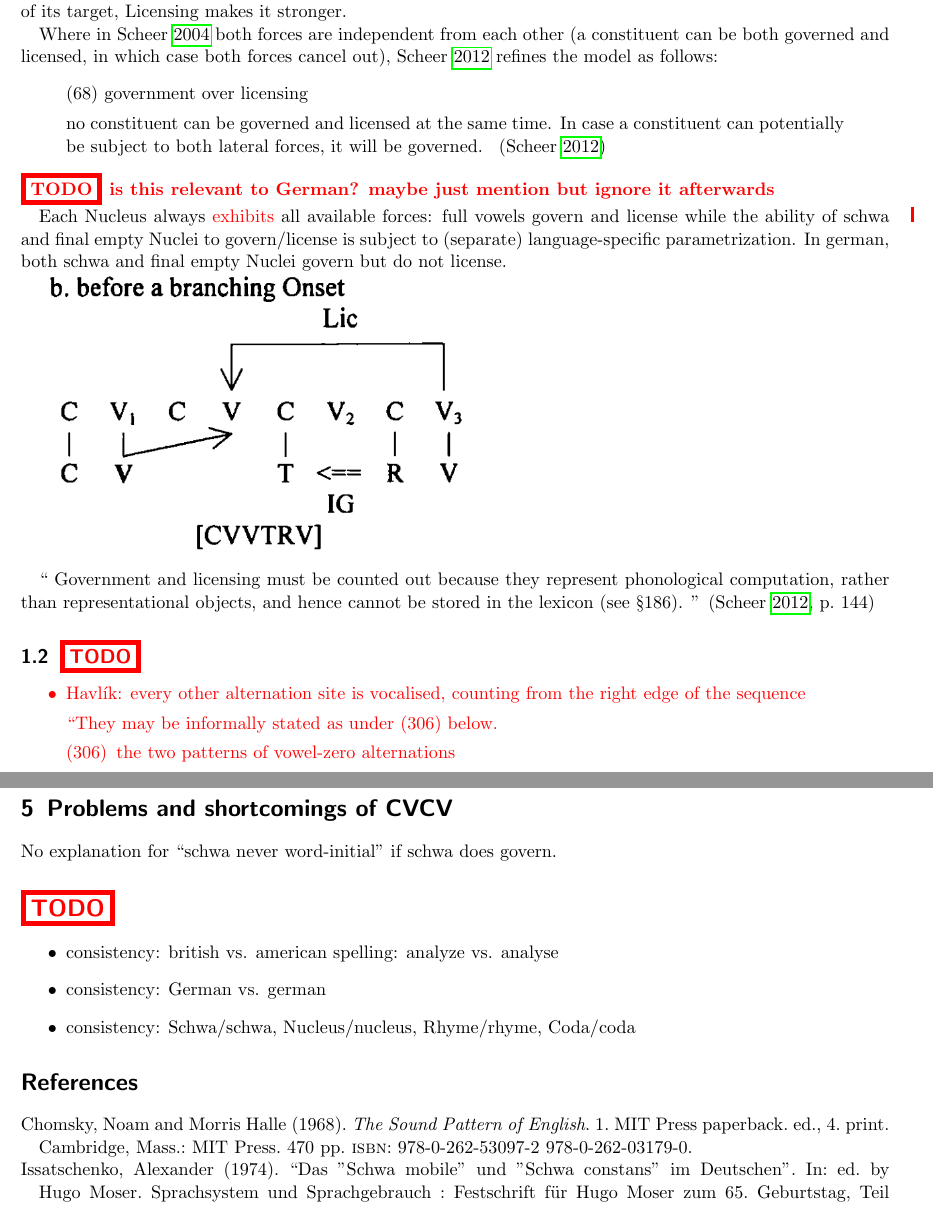
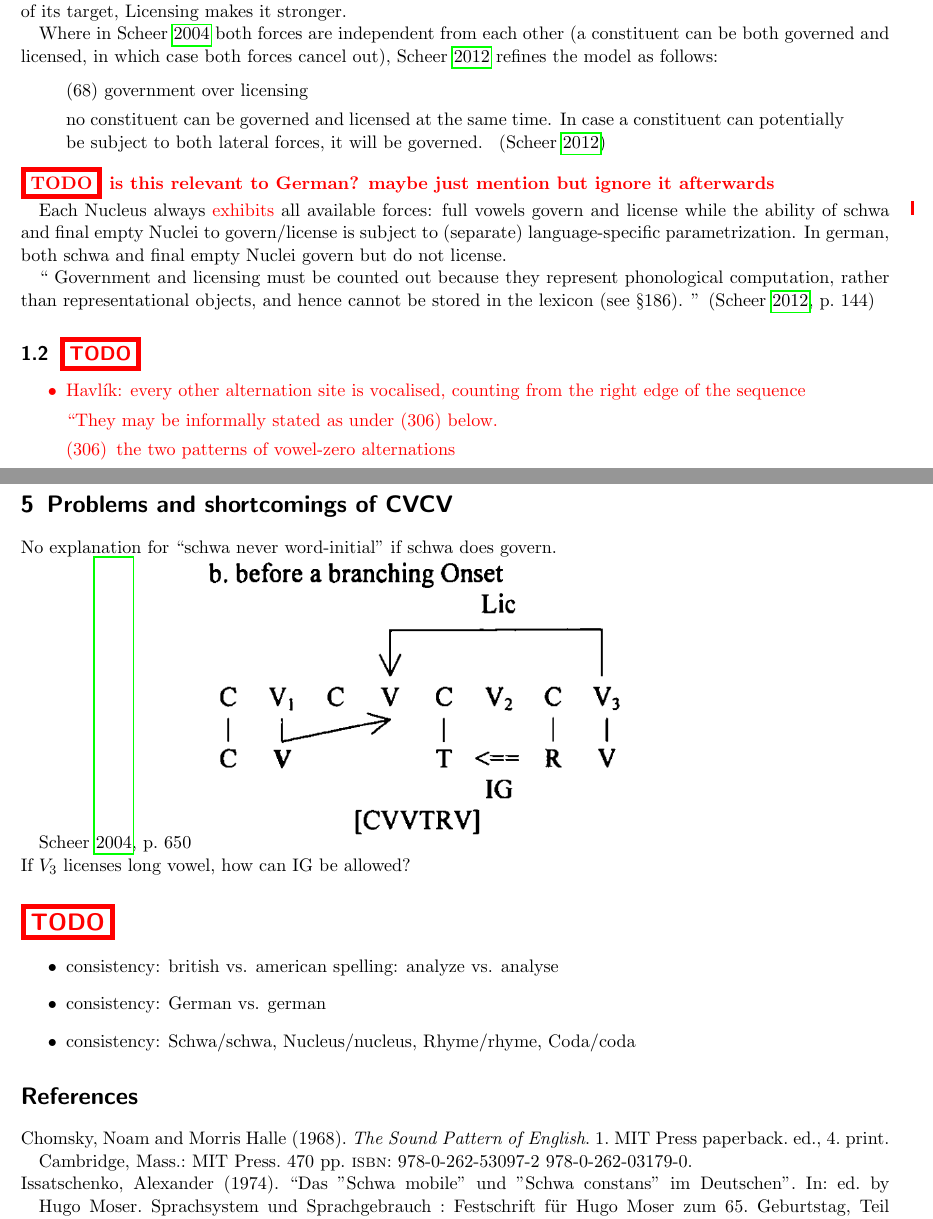
Before and after one commit to AntonHermann/German-in-CVCV, a LaTeX paper (paper.tex, which reads tex/intro-gov-lic.tex): two parts of pages 2 and 14 of 14 before the commit and two parts of pages 2 and 14 of 15 after it, joined at a grey line, cut so that both start at the same text. Compiled offline with pdfLaTeX.

Commit message:
Move TODO from intro:gov+lic to problems/shortcomings

```diff
--- a/paper.tex
+++ b/paper.tex
@@ -70,6 +70,9 @@
 \section{Problems and shortcomings of \CVCV}
 No explanation for \enquote{schwa never word-initial} if schwa does govern.
 
+\cite[p.~650]{scheer2004}
+\includegraphics[width=.5\textwidth]{figures/lic-over-branching-onset.png}
+\\If $V_3$ licenses long vowel, how can IG be allowed?
 
 \section*{\TODO{}}
 
--- a/tex/intro-gov-lic.tex
+++ b/tex/intro-gov-lic.tex
@@ -26,8 +26,6 @@ parametrization.
 In german, both schwa and final empty Nuclei govern but
 do not license.
 
-\includegraphics[width=.5\textwidth]{figures/lic-over-branching-onset.png}
-
 \textquote[{\cite[p.~144]{scheer2012}}]{
   Government and licensing must be counted out because they represent
   phonological computation, rather than representational objects,
```
